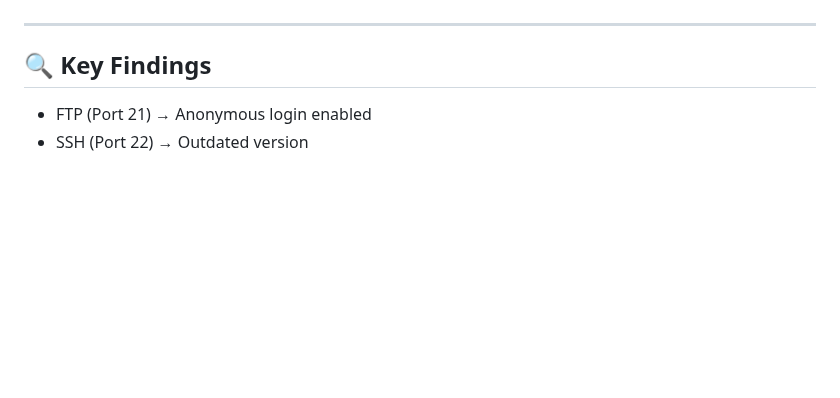
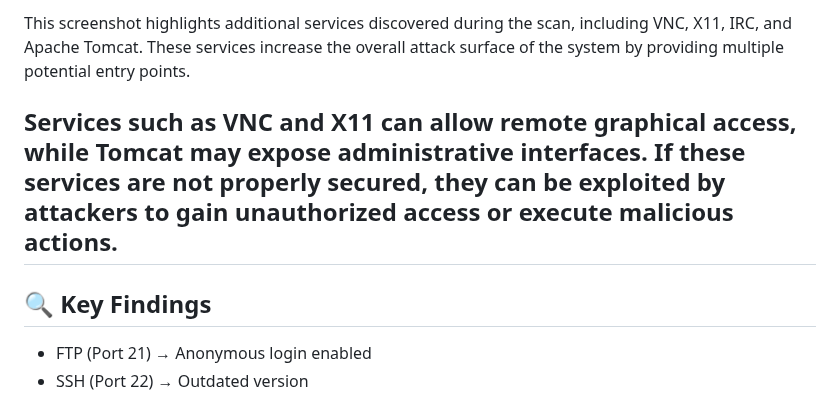
Before and after one commit to major33-cyops/cybersecurity-investigations-portfolio, a Markdown page: Labs/01-nmap-recon-lab/README.md, the part around one of its changes. GitHub-like rendering; blank space fills up the shorter version.

```diff
--- a/Labs/01-nmap-recon-lab/README.md
+++ b/Labs/01-nmap-recon-lab/README.md
@@ -91,5 +92,7 @@ Notably, the output indicates that guest access is allowed and message signing i
 
+This screenshot highlights additional services discovered during the scan, including VNC, X11, IRC, and Apache Tomcat. These services increase the overall attack surface of the system by providing multiple potential entry points.
 
+Services such as VNC and X11 can allow remote graphical access, while Tomcat may expose administrative interfaces. If these services are not properly secured, they can be exploited by attackers to gain unauthorized access or execute malicious actions.
 ---
 
 ## 🔍 Key Findings
```
Also changed, not shown: other parts of Labs/01-nmap-recon-lab/README.md (+1 -0 lines).
